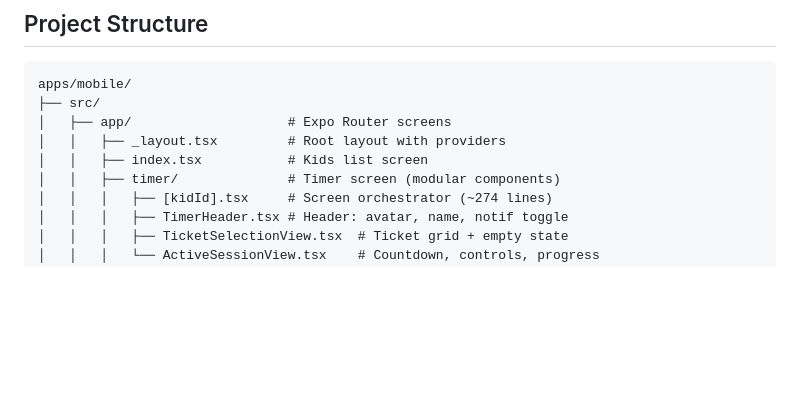
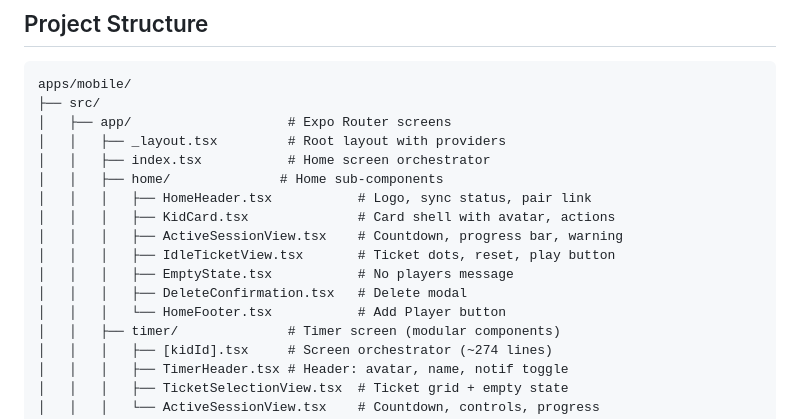
Before and after one commit to how-else-ai/GameTrack, a Markdown page: apps/mobile/README.md, the part around the change. Rendered like a GitHub page; blank space fills up the shorter version.

Commit message:
docs: update READMEs to reflect home screen refactor

```diff
--- a/apps/mobile/README.md
+++ b/apps/mobile/README.md
@@ -29,7 +29,15 @@ apps/mobile/
 ├── src/
 │   ├── app/                    # Expo Router screens
 │   │   ├── _layout.tsx         # Root layout with providers
-│   │   ├── index.tsx           # Kids list screen
+│   │   ├── index.tsx           # Home screen orchestrator
+│   │   ├── home/              # Home sub-components
+│   │   │   ├── HomeHeader.tsx           # Logo, sync status, pair link
+│   │   │   ├── KidCard.tsx              # Card shell with avatar, actions
+│   │   │   ├── ActiveSessionView.tsx    # Countdown, progress bar, warning
+│   │   │   ├── IdleTicketView.tsx       # Ticket dots, reset, play button
+│   │   │   ├── EmptyState.tsx           # No players message
+│   │   │   ├── DeleteConfirmation.tsx   # Delete modal
+│   │   │   └── HomeFooter.tsx           # Add Player button
 │   │   ├── timer/              # Timer screen (modular components)
 │   │   │   ├── [kidId].tsx     # Screen orchestrator (~274 lines)
 │   │   │   ├── TimerHeader.tsx # Header: avatar, name, notif toggle
```
Also changed, not shown: README.md (+9 -1 lines).
